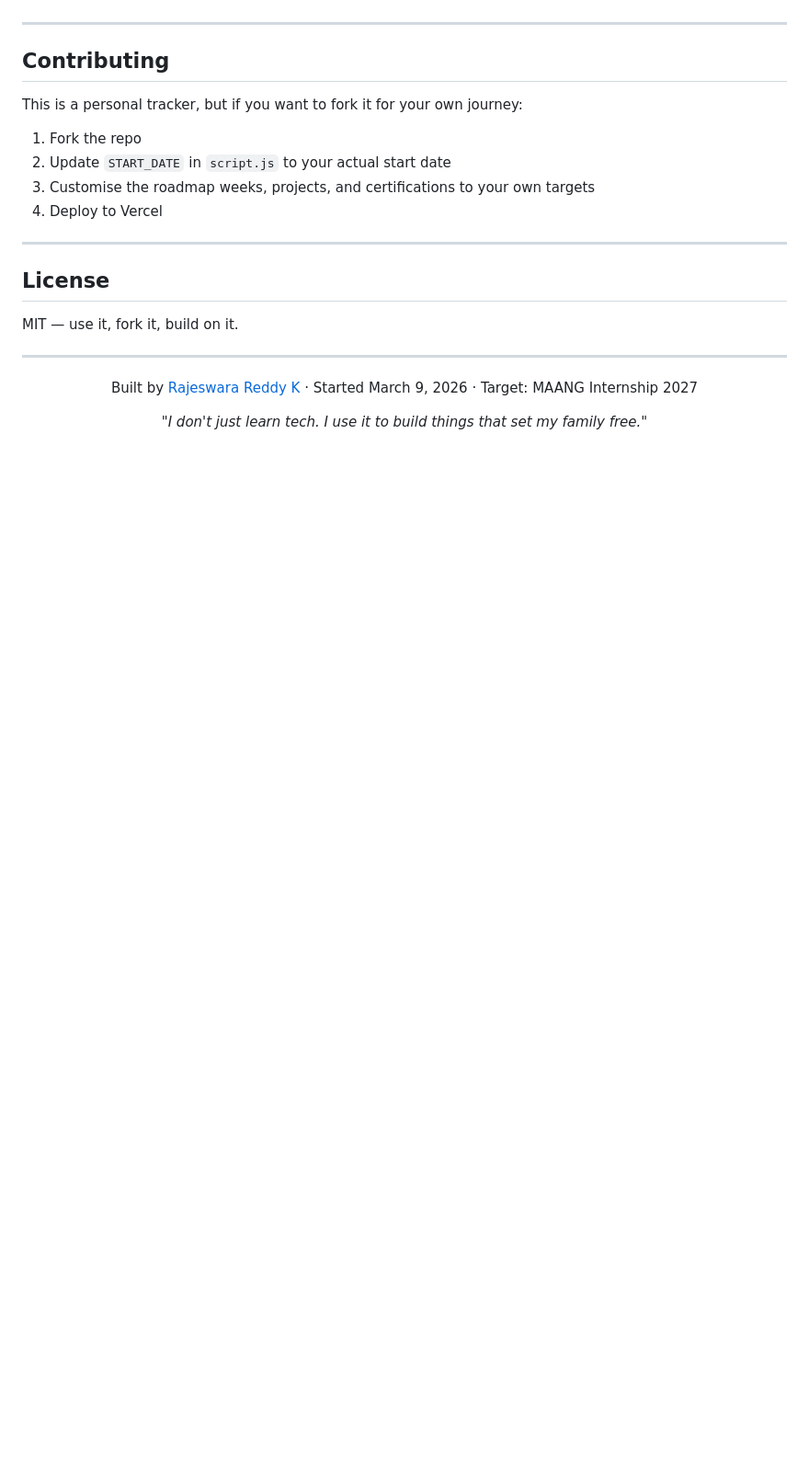
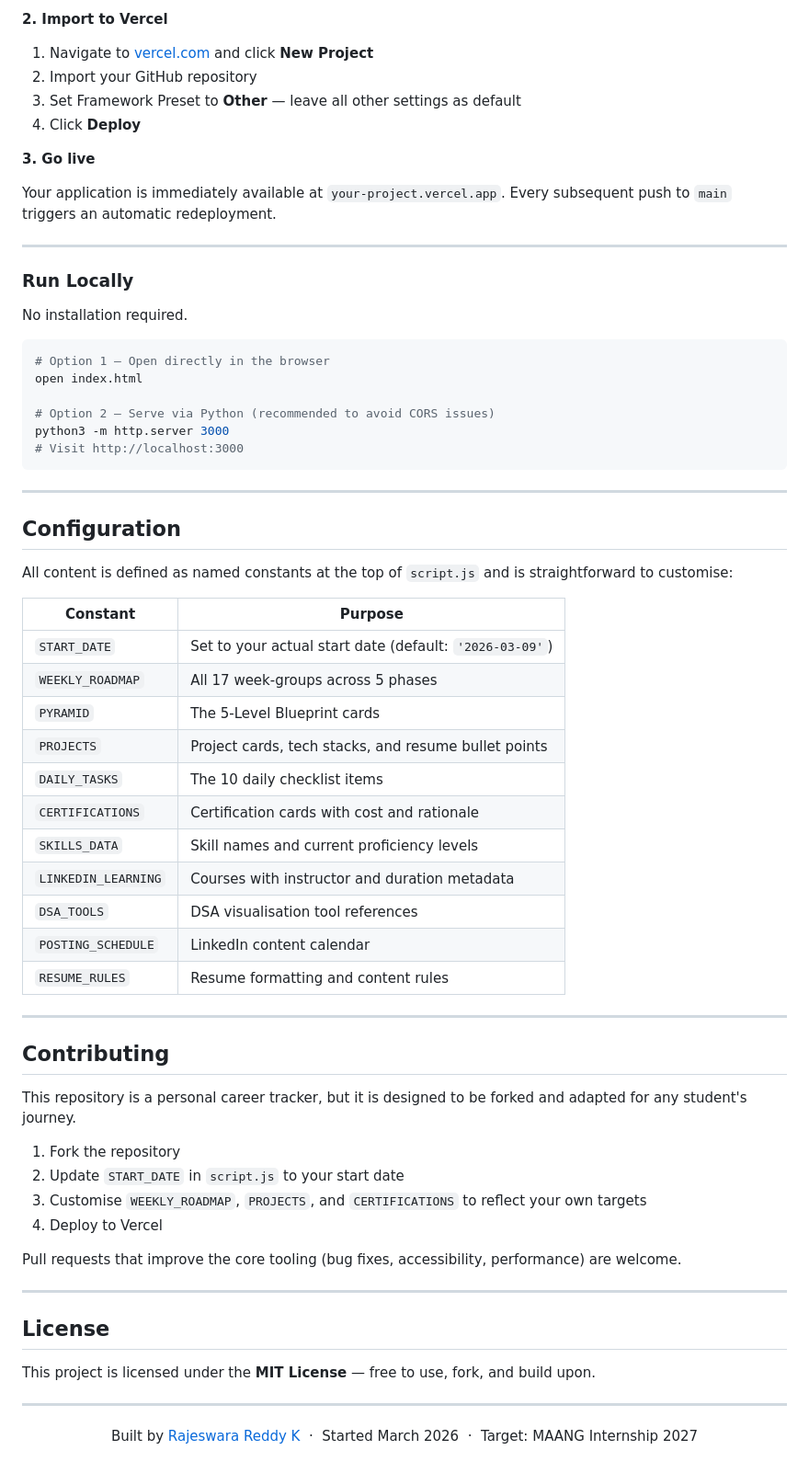
Before and after one commit to krajeswarareddy/Maang-Tracker, a Markdown page: readme.md, the part around one of its changes. Shown at 92% size. Drawn GitHub-style; blank space fills up the shorter version.

````diff
--- a/readme.md
+++ b/readme.md
@@ -156,27 +83,72 @@ The tracker covers 9 portfolio projects using:
+**2. Import to Vercel**
+
+1. Navigate to [vercel.com](https://vercel.com) and click **New Project**
+2. Import your GitHub repository
+3. Set Framework Preset to **Other** — leave all other settings as default
+4. Click **Deploy**
+
+**3. Go live**
+
+Your application is immediately available at `your-project.vercel.app`. Every subsequent push to `main` triggers an automatic redeployment.
+
+---
+
+### Run Locally
+
+No installation required.
+
+```bash
+# Option 1 — Open directly in the browser
+open index.html
+
+# Option 2 — Serve via Python (recommended to avoid CORS issues)
+python3 -m http.server 3000
+# Visit http://localhost:3000
+```
+
+---
+
+## Configuration
+
+All content is defined as named constants at the top of `script.js` and is straightforward to customise:
+
+| Constant | Purpose |
+|---|---|
+| `START_DATE` | Set to your actual start date (default: `'2026-03-09'`) |
+| `WEEKLY_ROADMAP` | All 17 week-groups across 5 phases |
+| `PYRAMID` | The 5-Level Blueprint cards |
+| `PROJECTS` | Project cards, tech stacks, and resume bullet points |
+| `DAILY_TASKS` | The 10 daily checklist items |
+| `CERTIFICATIONS` | Certification cards with cost and rationale |
+| `SKILLS_DATA` | Skill names and current proficiency levels |
+| `LINKEDIN_LEARNING` | Courses with instructor and duration metadata |
+| `DSA_TOOLS` | DSA visualisation tool references |
+| `POSTING_SCHEDULE` | LinkedIn content calendar |
+| `RESUME_RULES` | Resume formatting and content rules |
 
 ---
 
 ## Contributing
 
-This is a personal tracker, but if you want to fork it for your own journey:
+This repository is a personal career tracker, but it is designed to be forked and adapted for any student's journey.
 
-1. Fork the repo
-2. Update `START_DATE` in `script.js` to your actual start date
-3. Customise the roadmap weeks, projects, and certifications to your own targets
+1. Fork the repository
+2. Update `START_DATE` in `script.js` to your start date
+3. Customise `WEEKLY_ROADMAP`, `PROJECTS`, and `CERTIFICATIONS` to reflect your own targets
 4. Deploy to Vercel
+
+Pull requests that improve the core tooling (bug fixes, accessibility, performance) are welcome.
 
 ---
 
 ## License
 
-MIT — use it, fork it, build on it.
+This project is licensed under the **MIT License** — free to use, fork, and build upon.
 
 ---
 
 <div align="center">
 
-Built by [Rajeswara Reddy K](https://github.com/krajeswarareddy) · Started March 9, 2026 · Target: MAANG Internship 2027
-
-*"I don't just learn tech. I use it to build things that set my family free."*
+Built by [Rajeswara Reddy K](https://github.com/krajeswarareddy) &nbsp;·&nbsp; Started March 2026 &nbsp;·&nbsp; Target: MAANG Internship 2027
 
 </div>
````
Also changed, not shown: other parts of readme.md (+51 -124 lines).
